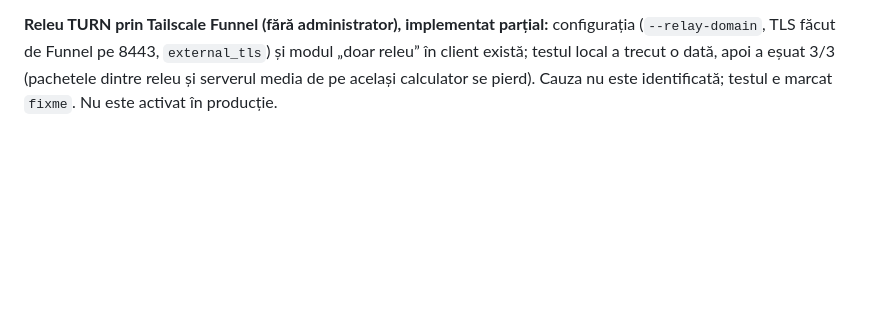
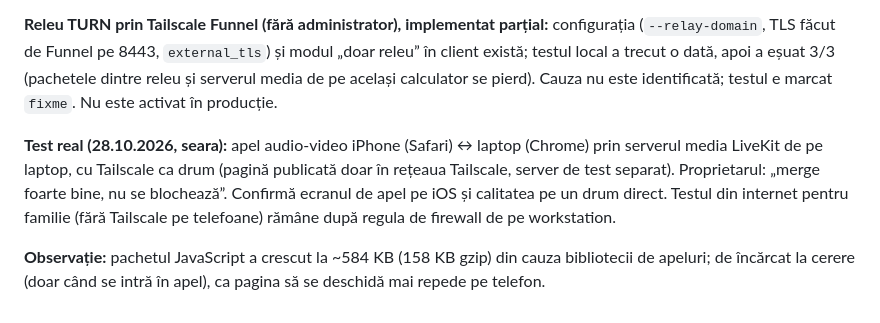
Before and after one commit to Adriancu91/nexus-chat, a Markdown page: docs/ROADMAP.md, the part around the change. Rendered like a GitHub page; blank space fills up the shorter version.

Commit message:
Docs: test real de apel iPhone ↔ laptop prin LiveKit (Tailscale)
Co-Authored-By: Claude Opus 5.5 <noreply@anthropic.com>

```diff
--- a/docs/ROADMAP.md
+++ b/docs/ROADMAP.md
@@ -180,3 +180,12 @@ pentru cont + rularea scriptului ca administrator.
 TLS făcut de Funnel pe 8443, `external_tls`) și modul „doar releu” în client există; testul local a trecut o
 dată, apoi a eșuat 3/3 (pachetele dintre releu și serverul media de pe același calculator se pierd). Cauza nu este
 identificată; testul e marcat `fixme`. Nu este activat în producție.
+
+**Test real (28.10.2026, seara):** apel audio-video iPhone (Safari) ↔ laptop (Chrome) prin serverul media LiveKit
+de pe laptop, cu Tailscale ca drum (pagină publicată doar în rețeaua Tailscale, server de test separat).
+Proprietarul: „merge foarte bine, nu se blochează”. Confirmă ecranul de apel pe iOS și calitatea pe un drum
+direct. Testul din internet pentru familie (fără Tailscale pe telefoane) rămâne după regula de firewall de pe
+workstation.
+
+**Observație:** pachetul JavaScript a crescut la ~584 KB (158 KB gzip) din cauza bibliotecii de apeluri; de
+încărcat la cerere (doar când se intră în apel), ca pagina să se deschidă mai repede pe telefon.
```
